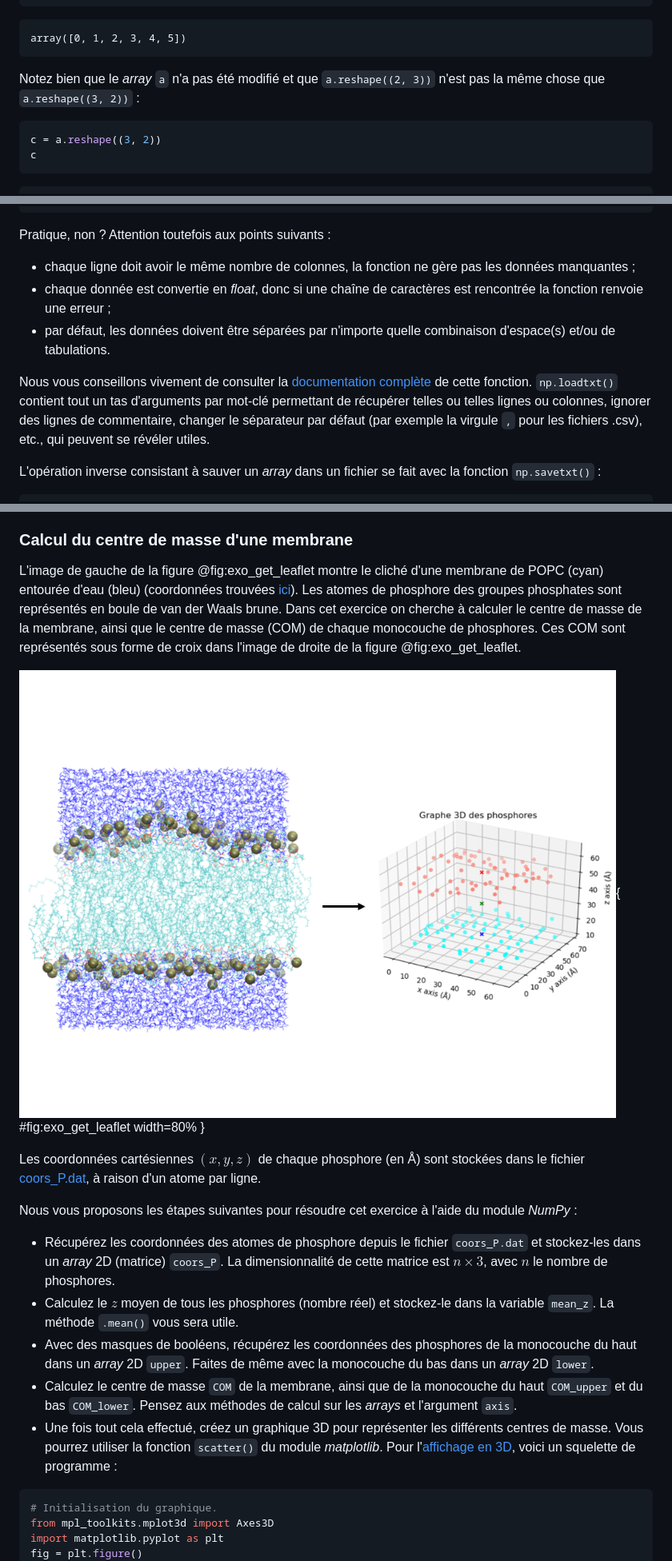
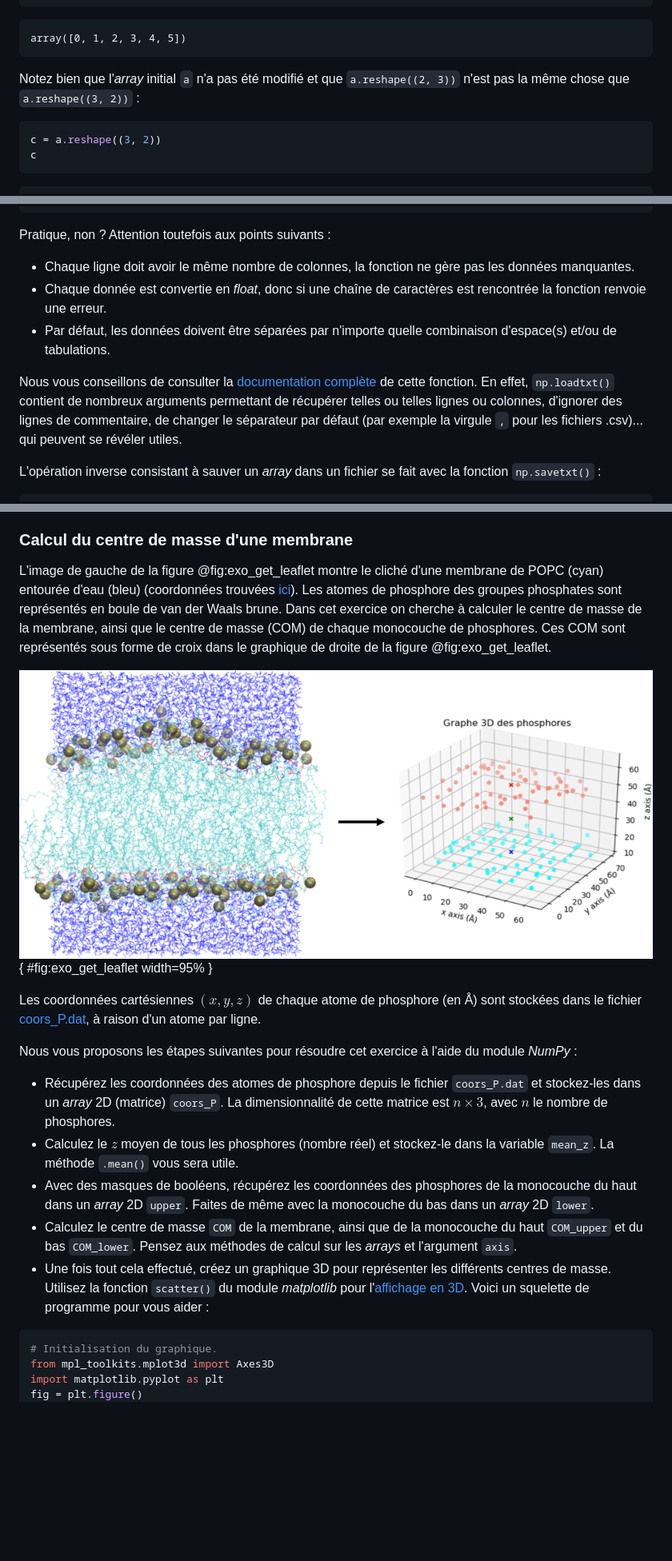
Before and after one commit to bioinfo-prog/cours-python, a Markdown page: 20_module_numpy.md, 3 parts joined by grey strips. Shown: that part at 80% size. GitHub-like rendering; pictures changed too: img/exo_get_leaflet.png; blank space fills up the shorter version.

Commit message:
Reorganisez the Numpy chapter
And save some space.

Close #372
Close #365

````diff
--- a/20_module_numpy.md
+++ b/20_module_numpy.md
@@ -352,7 +353,7 @@ a
 array([0, 1, 2, 3, 4, 5])
 ```
 
-Notez bien que le *array* `a` n'a pas été modifié et que `a.reshape((2, 3))` n'est pas la même chose que `a.reshape((3, 2))` :
+Notez bien que l'*array* initial `a` n'a pas été modifié et que `a.reshape((2, 3))` n'est pas la même chose que `a.reshape((3, 2))` :
 
 ```python
 c = a.reshape((3, 2))
@@ -954,11 +966,11 @@ array([[  1.,   7., 310.],
 
 Pratique, non ? Attention toutefois aux points suivants :
 
-- chaque ligne doit avoir le même nombre de colonnes, la fonction ne gère pas les données manquantes ;
-- chaque donnée est convertie en *float*, donc si une chaîne de caractères est rencontrée la fonction renvoie une erreur ;
-- par défaut, les données doivent être séparées par n'importe quelle combinaison d'espace(s) et/ou de tabulations.
-
-Nous vous conseillons vivement de consulter la [documentation complète](https://numpy.org/doc/stable/reference/generated/numpy.loadtxt.html) de cette fonction. `np.loadtxt()` contient tout un tas d'arguments par mot-clé permettant de récupérer telles ou telles lignes ou colonnes, ignorer des lignes de commentaire, changer le séparateur par défaut (par exemple la virgule `,` pour les fichiers .csv), etc., qui peuvent se révéler utiles.
+- Chaque ligne doit avoir le même nombre de colonnes, la fonction ne gère pas les données manquantes.
+- Chaque donnée est convertie en *float*, donc si une chaîne de caractères est rencontrée la fonction renvoie une erreur.
+- Par défaut, les données doivent être séparées par n'importe quelle combinaison d'espace(s) et/ou de tabulations.
+
+Nous vous conseillons de consulter la [documentation complète](https://numpy.org/doc/stable/reference/generated/numpy.loadtxt.html) de cette fonction. En effet, `np.loadtxt()` contient de nombreux arguments permettant de récupérer telles ou telles lignes ou colonnes, d'ignorer des lignes de commentaire, de changer le séparateur par défaut (par exemple la virgule `,` pour les fichiers .csv)... qui peuvent se révéler utiles.
 
 L'opération inverse consistant à sauver un *array* dans un fichier se fait avec la fonction `np.savetxt()` :
 
@@ -1713,11 +1742,11 @@ Mer 11 11 14 13
 
 ### Calcul du centre de masse d'une membrane
 
-L'image de gauche de la figure @fig:exo_get_leaflet montre le cliché d'une membrane de POPC (cyan) entourée d'eau (bleu) (coordonnées trouvées [ici](https://zenodo.org/record/153944)). Les atomes de phosphore des groupes phosphates sont représentés en boule de van der Waals brune. Dans cet exercice on cherche à calculer le centre de masse de la membrane, ainsi que le centre de masse (COM) de chaque monocouche de phosphores. Ces COM sont représentés sous forme de croix dans l'image de droite de la figure @fig:exo_get_leaflet.
-
-![Cliché d'une membrane de POPC.](img/exo_get_leaflet.png){ #fig:exo_get_leaflet width=80% }
-
-Les coordonnées cartésiennes $(x, y, z)$ de chaque phosphore (en Å) sont stockées dans le fichier [coors_P.dat](https://python.sdv.u-paris.fr/data-files/coors_P.dat), à raison d'un atome par ligne.
+L'image de gauche de la figure @fig:exo_get_leaflet montre le cliché d'une membrane de POPC (cyan) entourée d'eau (bleu) (coordonnées trouvées [ici](https://zenodo.org/record/153944)). Les atomes de phosphore des groupes phosphates sont représentés en boule de van der Waals brune. Dans cet exercice on cherche à calculer le centre de masse de la membrane, ainsi que le centre de masse (COM) de chaque monocouche de phosphores. Ces COM sont représentés sous forme de croix dans le graphique de droite de la figure @fig:exo_get_leaflet.
+
+![Cliché d'une membrane de POPC.](img/exo_get_leaflet.png){ #fig:exo_get_leaflet width=95% }
+
+Les coordonnées cartésiennes $(x, y, z)$ de chaque atome de phosphore (en Å) sont stockées dans le fichier [coors_P.dat](https://python.sdv.u-paris.fr/data-files/coors_P.dat), à raison d'un atome par ligne.
 
 Nous vous proposons les étapes suivantes pour résoudre cet exercice à l'aide du module *NumPy* :
 
@@ -1725,7 +1754,8 @@ Nous vous proposons les étapes suivantes pour résoudre cet exercice à l'aide
 - Calculez le $z$ moyen de tous les phosphores (nombre réel) et stockez-le dans la variable `mean_z`. La méthode `.mean()` vous sera utile.
 - Avec des masques de booléens, récupérez les coordonnées des phosphores de la monocouche du haut dans un *array* 2D `upper`. Faites de même avec la monocouche du bas dans un *array* 2D `lower`.
 - Calculez le centre de masse `COM` de la membrane, ainsi que de la monocouche du haut `COM_upper` et du bas `COM_lower`. Pensez aux méthodes de calcul sur les *arrays* et l'argument `axis`.
-- Une fois tout cela effectué, créez un graphique 3D pour représenter les différents centres de masse. Vous pourrez utiliser la fonction `scatter()` du module *matplotlib*. Pour l'[affichage en 3D](https://matplotlib.org/3.2.1/gallery/mplot3d/scatter3d.html), voici un squelette de programme :
+- Une fois tout cela effectué, créez un graphique 3D pour représenter les différents centres de masse. Utilisez la fonction `scatter()` du module *matplotlib* pour l'[affichage en 3D](https://matplotlib.org/3.2.1/gallery/mplot3d/scatter3d.html). Voici un squelette de programme pour vous aider :
+
 
 ```python
 # Initialisation du graphique.
````
Also changed, not shown: other parts of 20_module_numpy.md (+143 -114 lines).
